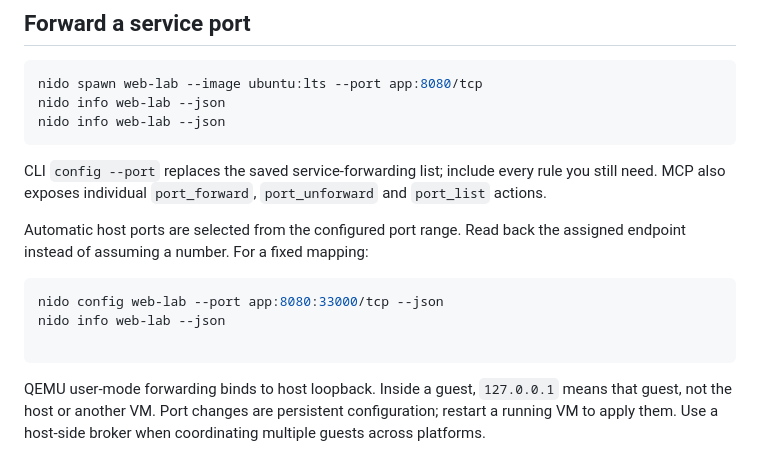
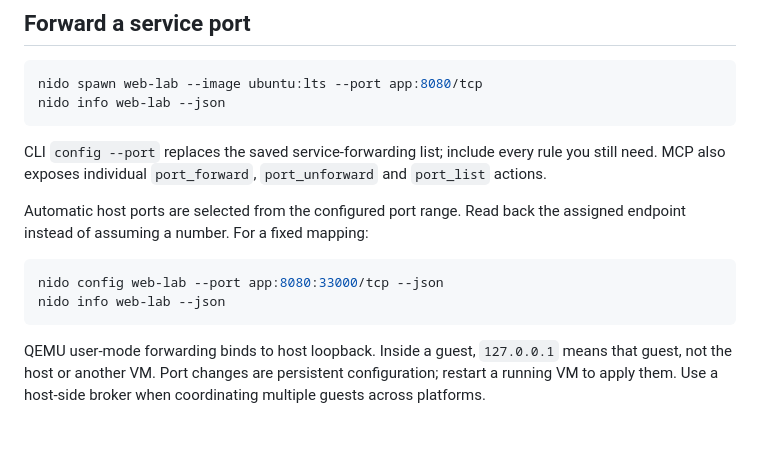
Before and after one commit to Josepavese/nido, a Markdown page: docs/usage.md, the part around one of its changes. Rendered like a GitHub page; blank space fills up the shorter version.

Commit message:
docs(usage): tighten port and storage examples 🪺

````diff
--- a/docs/usage.md
+++ b/docs/usage.md
@@ -45,7 +45,6 @@ shell user-data, not the full cloud-config feature set.
 ```bash
 nido spawn web-lab --image ubuntu:lts --port app:8080/tcp
 nido info web-lab --json
-nido info web-lab --json
 ```
 
 CLI `config --port` replaces the saved service-forwarding list; include every
@@ -58,7 +57,6 @@ assigned endpoint instead of assuming a number. For a fixed mapping:
 ```bash
 nido config web-lab --port app:8080:33000/tcp --json
 nido info web-lab --json
-
 ```
 
 QEMU user-mode forwarding binds to host loopback. Inside a guest, `127.0.0.1`
````
Also changed, not shown: other parts of docs/usage.md (+3 -2 lines).
